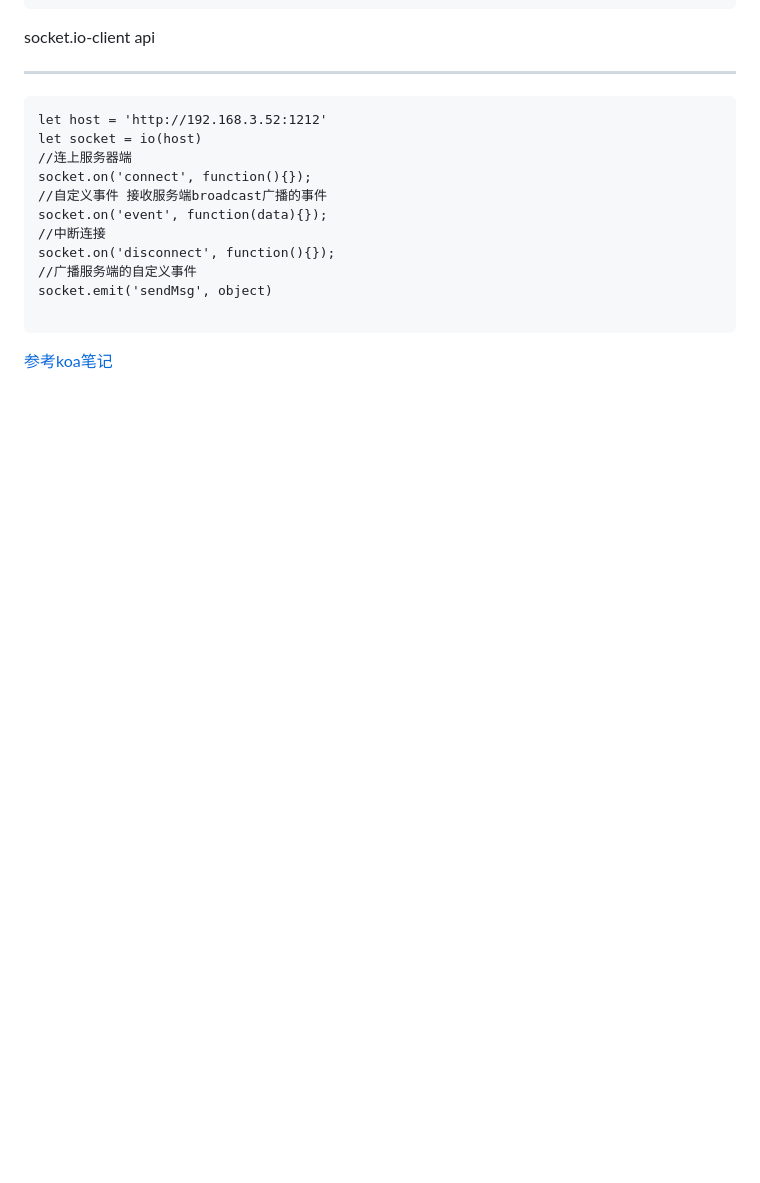
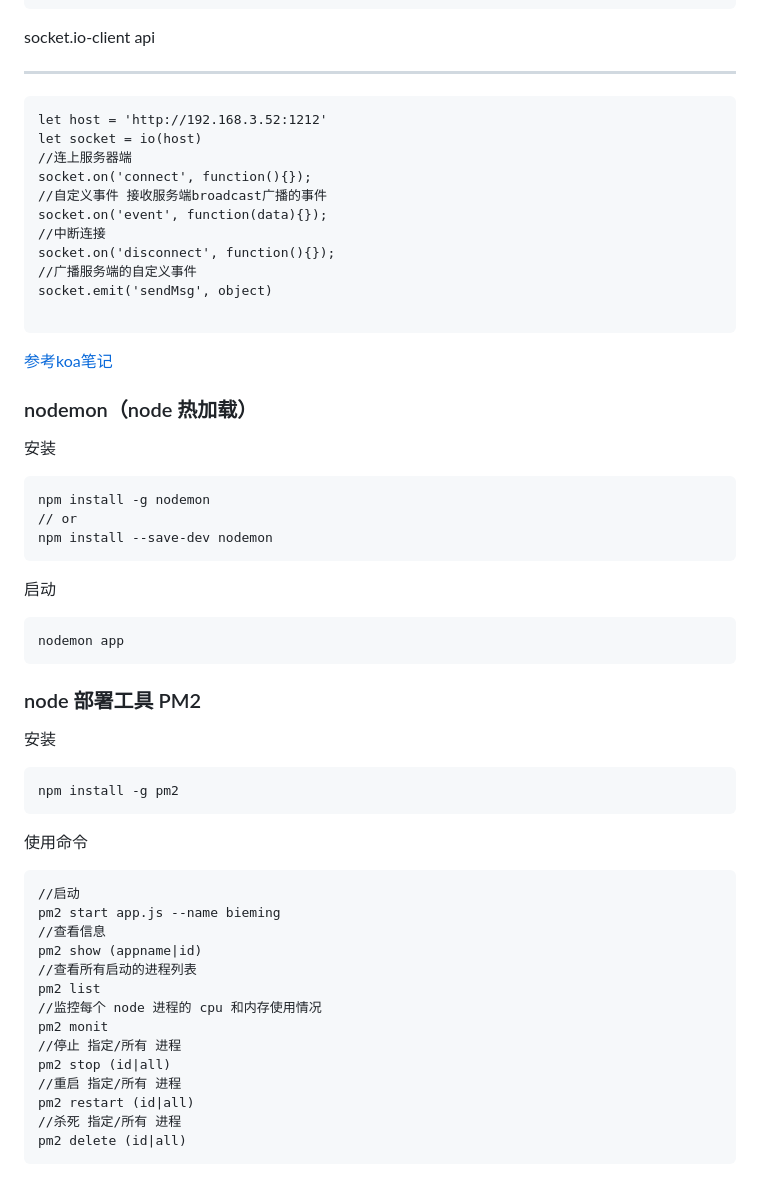
Before and after one commit to lusteng/qs, a Markdown page: koa.md, the part around the change. Rendered like a GitHub page; blank space fills up the shorter version.

````diff
--- a/koa.md
+++ b/koa.md
@@ -135,7 +135,40 @@ socket.emit('sendMsg', object)
 
 ```
 
+[参考koa笔记](https://chenshenhai.github.io/koa2-note/)
 
+### nodemon（node 热加载）
+安装
+```
+npm install -g nodemon
+// or
+npm install --save-dev nodemon
+```
+启动
 
+```
+nodemon app
+```
 
-[参考koa笔记](https://chenshenhai.github.io/koa2-note/)
+### node 部署工具 PM2
+安装
+```
+npm install -g pm2
+```
+使用命令
+```
+//启动
+pm2 start app.js --name bieming
+//查看信息
+pm2 show (appname|id)
+//查看所有启动的进程列表
+pm2 list
+//监控每个 node 进程的 cpu 和内存使用情况
+pm2 monit
+//停止 指定/所有 进程
+pm2 stop (id|all)
+//重启 指定/所有 进程
+pm2 restart (id|all)
+//杀死 指定/所有 进程
+pm2 delete (id|all)
+```
````
Also changed, not shown: MongoDb.md (added, +23 -0 lines), README.md (+5 -0 lines), 设计模式.md (+1 -1 lines), images/mvvm-demo.jpg (added).
